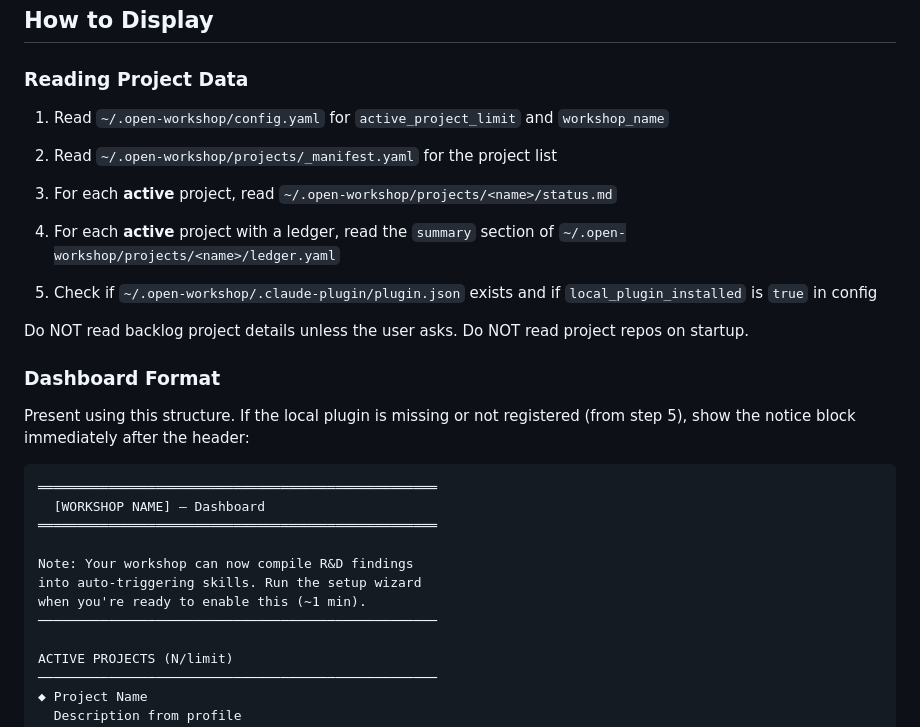
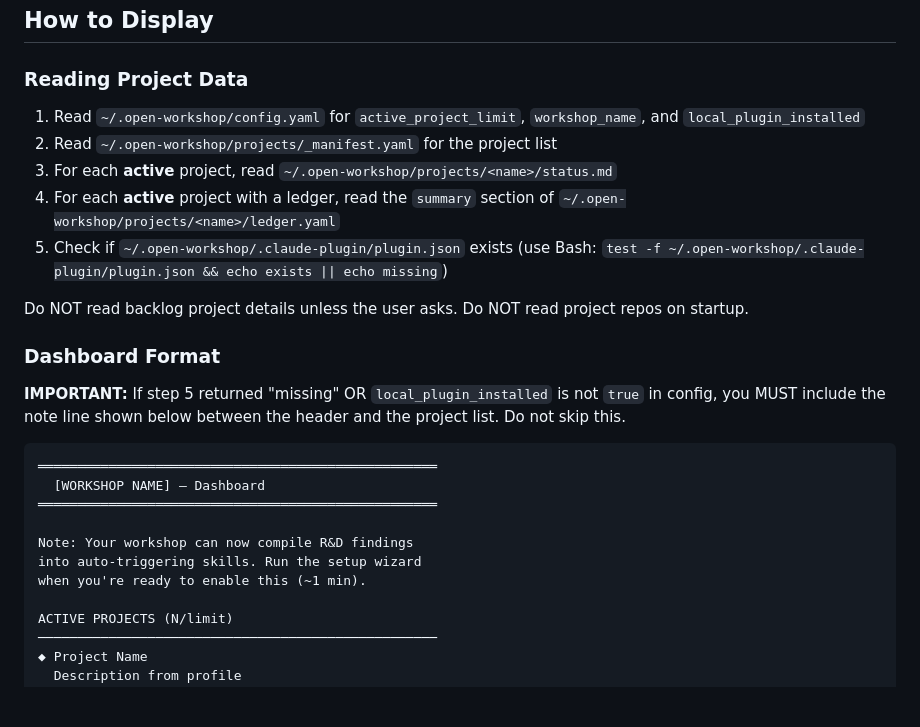
Before and after one commit to look-itsaxiom/open-workshop, a Markdown page: skills/workshop-dashboard/SKILL.md, the part around the change. Drawn GitHub-style; blank space fills up the shorter version.

Commit message:
fix(dashboard): make local plugin check explicit and harder to skip
Step 5 now uses a concrete bash command. The format section
emphasizes the note is mandatory when the check fails.

Co-Authored-By: Claude Opus 4.6 <noreply@anthropic.com>

````diff
--- a/skills/workshop-dashboard/SKILL.md
+++ b/skills/workshop-dashboard/SKILL.md
@@ -20,18 +20,17 @@ description: >
 
 ### Reading Project Data
 
-1. Read `~/.open-workshop/config.yaml` for `active_project_limit` and `workshop_name`
+1. Read `~/.open-workshop/config.yaml` for `active_project_limit`, `workshop_name`, and `local_plugin_installed`
 2. Read `~/.open-workshop/projects/_manifest.yaml` for the project list
 3. For each **active** project, read `~/.open-workshop/projects/<name>/status.md`
 4. For each **active** project with a ledger, read the `summary` section of `~/.open-workshop/projects/<name>/ledger.yaml`
-
-5. Check if `~/.open-workshop/.claude-plugin/plugin.json` exists and if `local_plugin_installed` is `true` in config
+5. Check if `~/.open-workshop/.claude-plugin/plugin.json` exists (use Bash: `test -f ~/.open-workshop/.claude-plugin/plugin.json && echo exists || echo missing`)
 
 Do NOT read backlog project details unless the user asks. Do NOT read project repos on startup.
 
 ### Dashboard Format
 
-Present using this structure. If the local plugin is missing or not registered (from step 5), show the notice block immediately after the header:
+**IMPORTANT:** If step 5 returned "missing" OR `local_plugin_installed` is not `true` in config, you MUST include the note line shown below between the header and the project list. Do not skip this.
 
 ```
 ═══════════════════════════════════════════════════
@@ -41,7 +40,6 @@ Present using this structure. If the local plugin is missing or not registered (
 Note: Your workshop can now compile R&D findings
 into auto-triggering skills. Run the setup wizard
 when you're ready to enable this (~1 min).
-───────────────────────────────────────────────────
 
 ACTIVE PROJECTS (N/limit)
 ───────────────────────────────────────────────────
````
